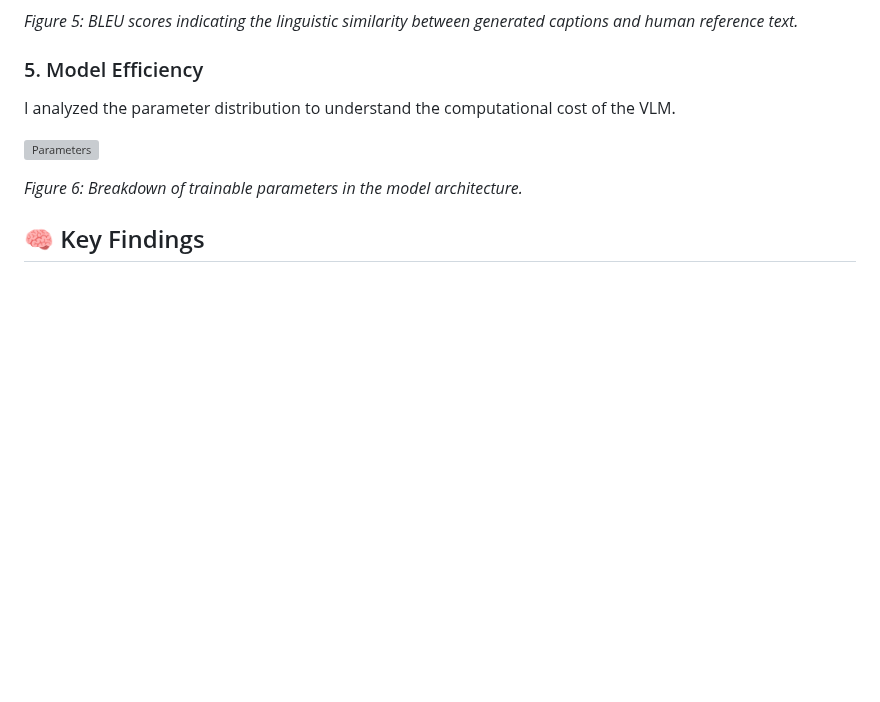
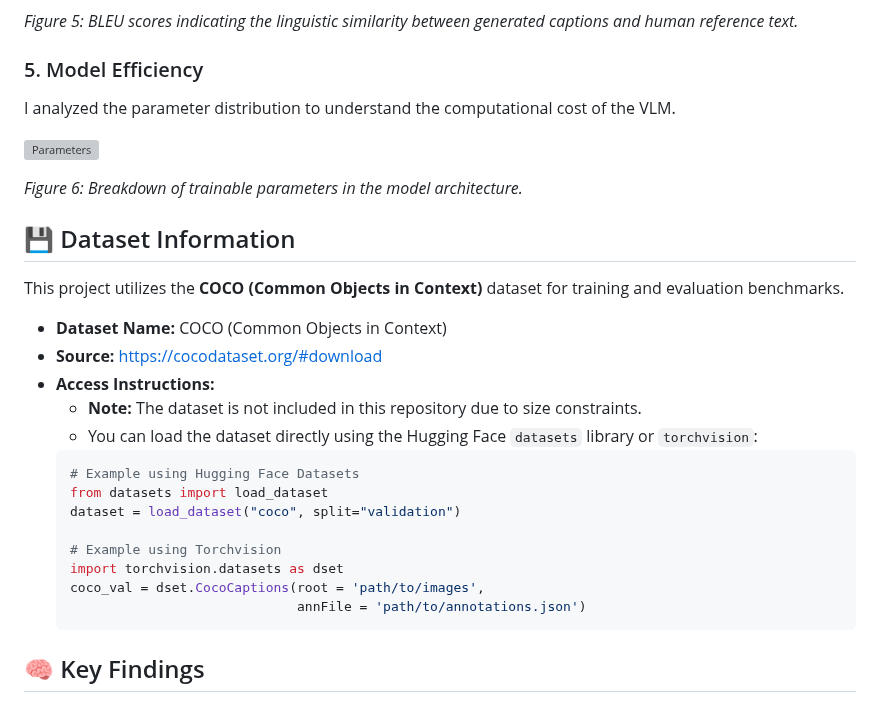
Before and after one commit to Chloe-Tu2/AI-Portfolio-Chloe-Tu, a Markdown page: Computer-Vision-ITAI1378/Project-09-Visual-Language-Models-(VLMs)/README.md, the part around the change. GitHub-like rendering; blank space fills up the shorter version; grey boxes are pictures that could not be loaded.

````diff
--- a/Computer-Vision-ITAI1378/Project-09-Visual-Language-Models-(VLMs)/README.md
+++ b/Computer-Vision-ITAI1378/Project-09-Visual-Language-Models-(VLMs)/README.md
@@ -72,6 +72,25 @@ I analyzed the parameter distribution to understand the computational cost of th
 
 *Figure 6: Breakdown of trainable parameters in the model architecture.*
 
+## 💾 Dataset Information
+This project utilizes the **COCO (Common Objects in Context)** dataset for training and evaluation benchmarks.
+
+* **Dataset Name:** COCO (Common Objects in Context)
+* **Source:** [https://cocodataset.org/#download](https://cocodataset.org/#download)
+* **Access Instructions:**
+    * **Note:** The dataset is not included in this repository due to size constraints.
+    * You can load the dataset directly using the Hugging Face `datasets` library or `torchvision`:
+    ```python
+    # Example using Hugging Face Datasets
+    from datasets import load_dataset
+    dataset = load_dataset("coco", split="validation")
+
+    # Example using Torchvision
+    import torchvision.datasets as dset
+    coco_val = dset.CocoCaptions(root = 'path/to/images',
+                                 annFile = 'path/to/annotations.json')
+    ```
+
 ## 🧠 Key Findings
 1.  **Semantic Understanding:** CLIP embeddings capture semantic meaning effectively. Searching for "Animals in nature" retrieves relevant images even if the word "animal" isn't in the metadata.
 2.  **Zero-Shot Power:** The model performed surprisingly well on classification tasks it was not explicitly trained for, suggesting high generalization potential.
````
